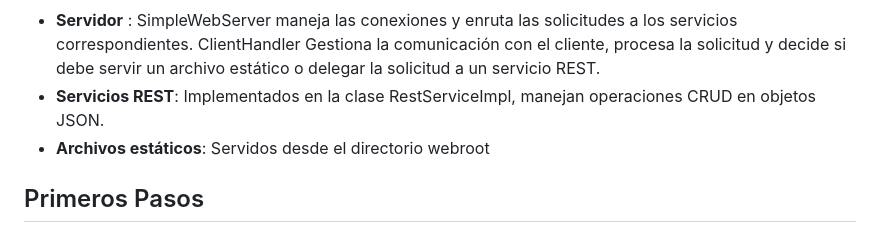
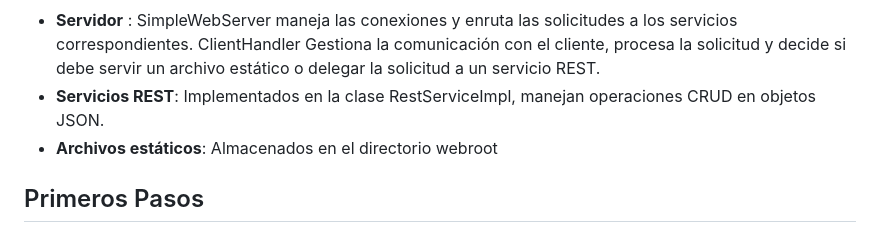
Before and after one commit to Medina95/Taller1_AREP, a Markdown page: README.md, the part around the change. Rendered like a GitHub page.

```diff
--- a/README.md
+++ b/README.md
@@ -10,7 +10,7 @@ Este proyecto implementa un servidor web básico en Java que maneja solicitudes
  ### componentes
    - **Servidor** : SimpleWebServer maneja las conexiones y enruta las solicitudes a los servicios correspondientes. ClientHandler Gestiona la comunicación con el cliente, procesa la solicitud y decide si debe servir un archivo estático o delegar la solicitud a un servicio REST.
    - **Servicios REST**: Implementados en la clase RestServiceImpl, manejan operaciones CRUD en objetos JSON.
-   - **Archivos estáticos**: Servidos desde el directorio webroot
+   - **Archivos estáticos**: Almacenados en el directorio webroot
 
 
 ## Primeros Pasos
```
